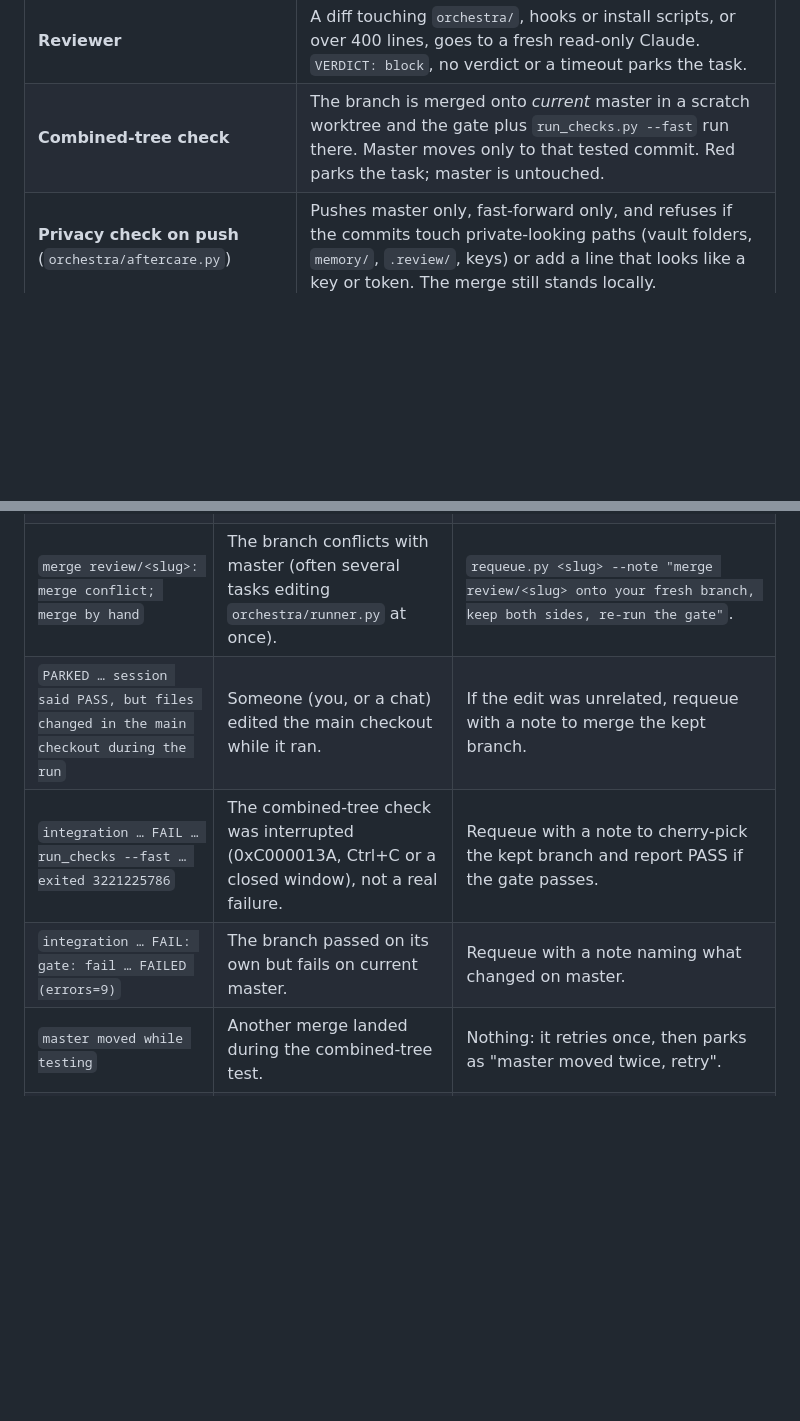
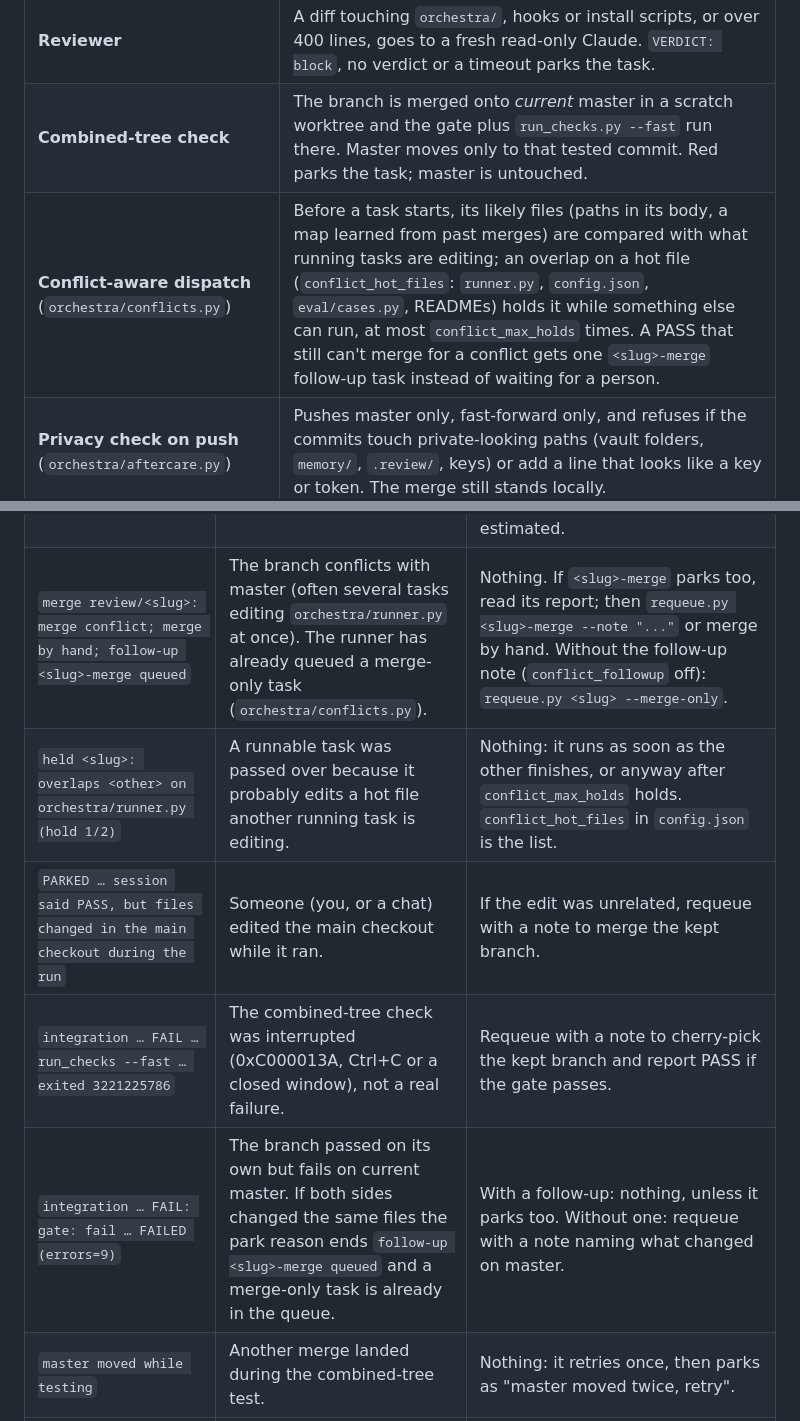
Before and after one commit to chuenchuen058/denisse, a Markdown page: docs/operator_guide.md, 2 parts joined by grey strips. Drawn GitHub-style; blank space fills up the shorter version.

```diff
--- a/docs/operator_guide.md
+++ b/docs/operator_guide.md
@@ -174,6 +174,7 @@ touching the runner's locking or integration. Details and the bugs it found:
 | **Main-checkout check** | A PASS is not merged if the main checkout changed during the run. |
 | **Reviewer** | A diff touching `orchestra/`, hooks or install scripts, or over 400 lines, goes to a fresh read-only Claude. `VERDICT: block`, no verdict or a timeout parks the task. |
 | **Combined-tree check** | The branch is merged onto *current* master in a scratch worktree and the gate plus `run_checks.py --fast` run there. Master moves only to that tested commit. Red parks the task; master is untouched. |
+| **Conflict-aware dispatch** (`orchestra/conflicts.py`) | Before a task starts, its likely files (paths in its body, a map learned from past merges) are compared with what running tasks are editing; an overlap on a hot file (`conflict_hot_files`: `runner.py`, `config.json`, `eval/cases.py`, READMEs) holds it while something else can run, at most `conflict_max_holds` times. A PASS that still can't merge for a conflict gets one `<slug>-merge` follow-up task instead of waiting for a person. |
 | **Privacy check on push** (`orchestra/aftercare.py`) | Pushes master only, fast-forward only, and refuses if the commits touch private-looking paths (vault folders, `memory/`, `.review/`, keys) or add a line that looks like a key or token. The merge still stands locally. |
 
 ## What's not covered
@@ -207,10 +208,11 @@ because power-aware dispatch (which logs `ON BATTERY`) only landed that evening.
 | `LANE_MISSING: codex not on PATH` | The scheduled task can't find the Codex CLI. | Check `codex` runs in a fresh terminal; reinstall it globally with npm if not. |
 | `NO_REPORT … no report written` | The session ended without a report (crash, killed, lane failed to start). One retry, then parked. | Read `.review/reports/<slug>.lane.log`; fix the cause, then `requeue.py`. |
 | Spend in the hundreds with `(estimated)`, then `daily spend cap $… reached` in `status.py` | The cost of a run killed or unreadable was estimated from minutes. On 2 Nov a parsing bug estimated runs at $289 and $665 and tripped the cap. | Check the real figure in the lane log. The parsing is fixed; the cap resets at midnight, or raise `daily_spend_cap_usd`. Codex, Gemini and Copilot runs (`unpriced_lanes`) never count against it and are never estimated. |
-| `merge review/<slug>: merge conflict; merge by hand` | The branch conflicts with master (often several tasks editing `orchestra/runner.py` at once). | `requeue.py <slug> --note "merge review/<slug> onto your fresh branch, keep both sides, re-run the gate"`. |
+| `merge review/<slug>: merge conflict; merge by hand; follow-up <slug>-merge queued` | The branch conflicts with master (often several tasks editing `orchestra/runner.py` at once). The runner has already queued a merge-only task (`orchestra/conflicts.py`). | Nothing. If `<slug>-merge` parks too, read its report; then `requeue.py <slug>-merge --note "..."` or merge by hand. Without the follow-up note (`conflict_followup` off): `requeue.py <slug> --merge-only`. |
+| `held <slug>: overlaps <other> on orchestra/runner.py (hold 1/2)` | A runnable task was passed over because it probably edits a hot file another running task is editing. | Nothing: it runs as soon as the other finishes, or anyway after `conflict_max_holds` holds. `conflict_hot_files` in `config.json` is the list. |
 | `PARKED … session said PASS, but files changed in the main checkout during the run` | Someone (you, or a chat) edited the main checkout while it ran. | If the edit was unrelated, requeue with a note to merge the kept branch. |
 | `integration … FAIL … run_checks --fast … exited 3221225786` | The combined-tree check was interrupted (0xC000013A, Ctrl+C or a closed window), not a real failure. | Requeue with a note to cherry-pick the kept branch and report PASS if the gate passes. |
-| `integration … FAIL: gate: fail … FAILED (errors=9)` | The branch passed on its own but fails on current master. | Requeue with a note naming what changed on master. |
+| `integration … FAIL: gate: fail … FAILED (errors=9)` | The branch passed on its own but fails on current master. If both sides changed the same files the park reason ends `follow-up <slug>-merge queued` and a merge-only task is already in the queue. | With a follow-up: nothing, unless it parks too. Without one: requeue with a note naming what changed on master. |
 | `master moved while testing` | Another merge landed during the combined-tree test. | Nothing: it retries once, then parks as "master moved twice, retry". |
 | `broken gate` / `exited 5` / `exited 127` | The gate found no tests or a command doesn't exist. Never merged. | Fix the gate in the task (right path, right module), then requeue. |
 | `run_checks --fast: skipped: … has no --fast option` | An older checkout without `--fast`. | Nothing now; it exists on master. |
```
Also changed, not shown: orchestra/README.md (+10 -0 lines).
